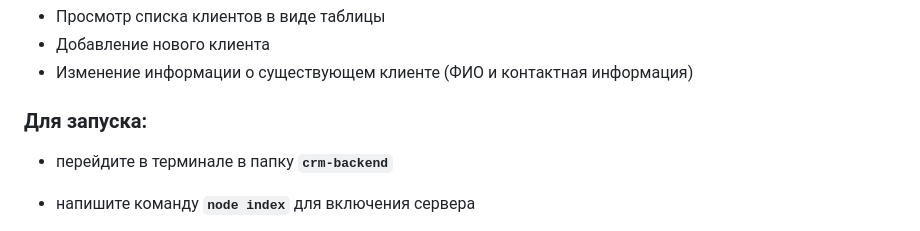
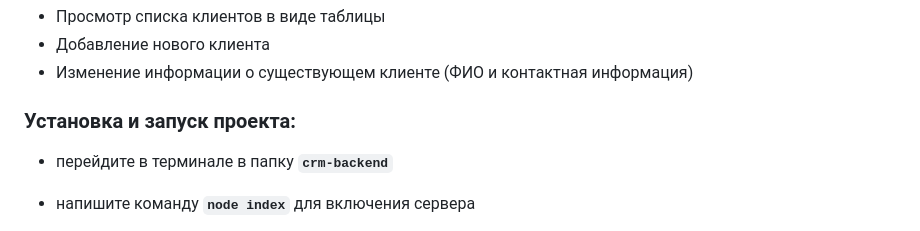
Before and after one commit to Frontess/CRM, a Markdown page: README.md, the part around the change. Drawn GitHub-style.

```diff
--- a/README.md
+++ b/README.md
@@ -11,7 +11,7 @@
 + Добавление нового клиента
 + Изменение информации о существующем клиенте (ФИО и контактная информация)
 
-### Для запуска:
+### Установка и запуск проекта:
 - перейдите в терминале в папку **`crm-backend`**
 
 - напишите команду **`node index`** для включения сервера
```
